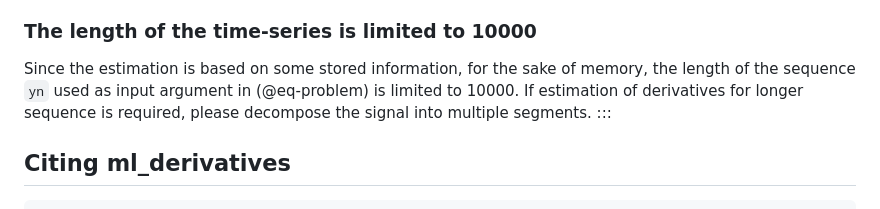
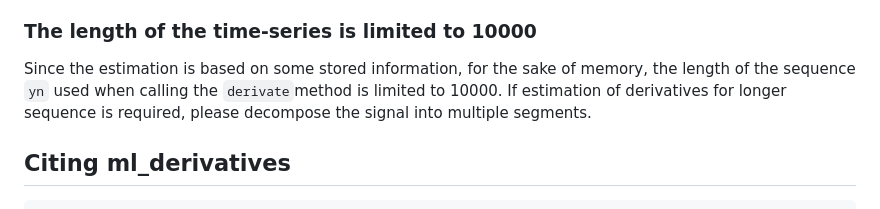
Before and after one commit to mazenalamir/ml_derivatives, a Markdown page: README.md, the part around the change. Rendered like a GitHub page.

```diff
--- a/README.md
+++ b/README.md
@@ -205,8 +205,8 @@ It is important to underline that the counterpart of the above nice features is
 
 ### The length of the time-series is limited to 10000
 
-Since the estimation is based on some stored information, for the sake of memory, the length of the sequence `yn` used as input argument in (@eq-problem) is limited to 10000. If estimation of derivatives for longer sequence is required, please decompose the signal into multiple segments.
-:::
+Since the estimation is based on some stored information, for the sake of memory, the length of the sequence `yn` used when calling the `derivate`method is limited to 10000. If estimation of derivatives for longer sequence is required, please decompose the signal into multiple segments.
+
 
 ## Citing ml_derivatives
 
```
